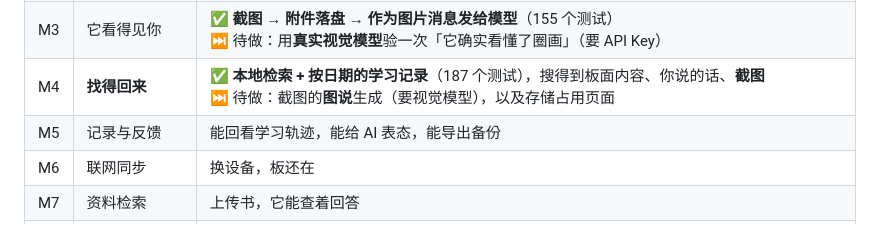
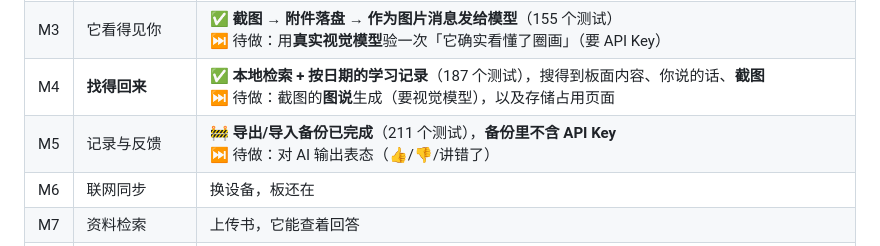
Before and after one commit to ArcaneOrion/teach-learn-whiteboard, a Markdown page: README.md, the part around the change. Drawn GitHub-style.

Commit message:
文档: README 标记 M5 进展

```diff
--- a/README.md
+++ b/README.md
@@ -89,7 +89,7 @@ pnpm build       # 类型检查 + 打包成 dist/
 | M2 | 真 AI 上线 | ✅ **完成** —— 渠道配置 + 工具调用 + 写板 + **CORS 实测**，138 个测试<br>浏览器可直连：DeepSeek / 硅基流动 / 智谱 / 通义 / xAI / Anthropic（需额外头） |
 | M3 | 它看得见你 | ✅ **截图 → 附件落盘 → 作为图片消息发给模型**（155 个测试）<br>⏭ 待做：用**真实视觉模型**验一次「它确实看懂了圈画」（要 API Key） |
 | M4 | **找得回来** | ✅ **本地检索 + 按日期的学习记录**（187 个测试），搜得到板面内容、你说的话、**截图**<br>⏭ 待做：截图的**图说**生成（要视觉模型），以及存储占用页面 |
-| M5 | 记录与反馈 | 能回看学习轨迹，能给 AI 表态，能导出备份 |
+| M5 | 记录与反馈 | 🚧 **导出/导入备份已完成**（211 个测试），**备份里不含 API Key**<br>⏭ 待做：对 AI 输出表态（👍/👎/讲错了） |
 | M6 | 联网同步 | 换设备，板还在 |
 | M7 | 资料检索 | 上传书，它能查着回答 |
 | 🔲 | ~~它有记性（记忆）~~ | **暂缓，未排期** |
```
